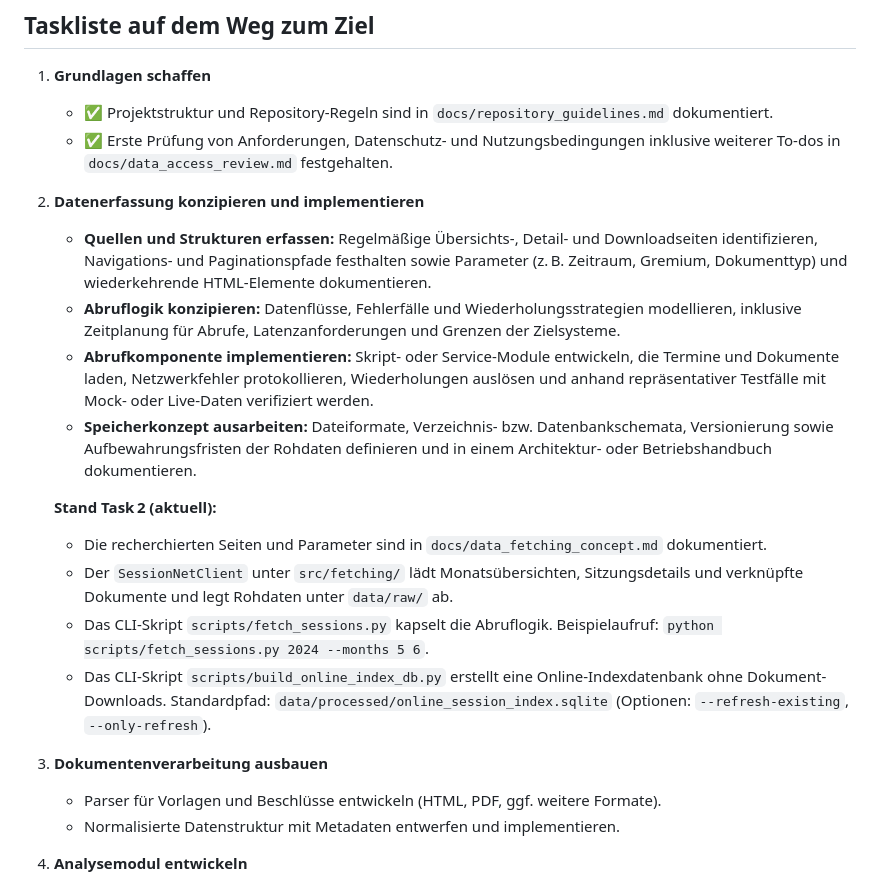
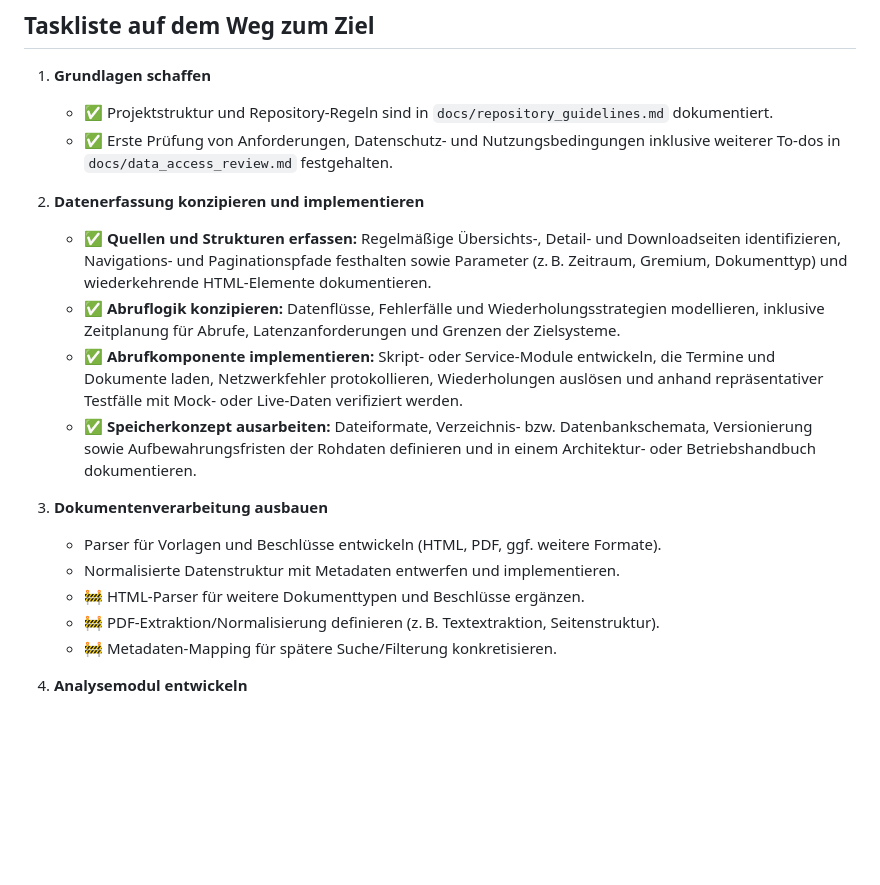
Before and after one commit to WehkingDiane/ratsi_melle, a Markdown page: README.md, the part around the change. GitHub-like rendering; blank space fills up the shorter version.

Commit message:
Mark step 3 items as in progress

```diff
--- a/README.md
+++ b/README.md
@@ -71,20 +71,17 @@ Das Ziel dieses Projekts bleibt unverändert: **Kommunalpolitische Informationen
    - ✅ Projektstruktur und Repository-Regeln sind in `docs/repository_guidelines.md` dokumentiert.
    - ✅ Erste Prüfung von Anforderungen, Datenschutz- und Nutzungsbedingungen inklusive weiterer To-dos in `docs/data_access_review.md` festgehalten.
 2. **Datenerfassung konzipieren und implementieren**
-   - **Quellen und Strukturen erfassen:** Regelmäßige Übersichts-, Detail- und Downloadseiten identifizieren, Navigations- und Paginationspfade festhalten sowie Parameter (z. B. Zeitraum, Gremium, Dokumenttyp) und wiederkehrende HTML-Elemente dokumentieren.
-   - **Abruflogik konzipieren:** Datenflüsse, Fehlerfälle und Wiederholungsstrategien modellieren, inklusive Zeitplanung für Abrufe, Latenzanforderungen und Grenzen der Zielsysteme.
-   - **Abrufkomponente implementieren:** Skript- oder Service-Module entwickeln, die Termine und Dokumente laden, Netzwerkfehler protokollieren, Wiederholungen auslösen und anhand repräsentativer Testfälle mit Mock- oder Live-Daten verifiziert werden.
-   - **Speicherkonzept ausarbeiten:** Dateiformate, Verzeichnis- bzw. Datenbankschemata, Versionierung sowie Aufbewahrungsfristen der Rohdaten definieren und in einem Architektur- oder Betriebshandbuch dokumentieren.
+   - ✅ **Quellen und Strukturen erfassen:** Regelmäßige Übersichts-, Detail- und Downloadseiten identifizieren, Navigations- und Paginationspfade festhalten sowie Parameter (z. B. Zeitraum, Gremium, Dokumenttyp) und wiederkehrende HTML-Elemente dokumentieren.
+   - ✅ **Abruflogik konzipieren:** Datenflüsse, Fehlerfälle und Wiederholungsstrategien modellieren, inklusive Zeitplanung für Abrufe, Latenzanforderungen und Grenzen der Zielsysteme.
+   - ✅ **Abrufkomponente implementieren:** Skript- oder Service-Module entwickeln, die Termine und Dokumente laden, Netzwerkfehler protokollieren, Wiederholungen auslösen und anhand repräsentativer Testfälle mit Mock- oder Live-Daten verifiziert werden.
+   - ✅ **Speicherkonzept ausarbeiten:** Dateiformate, Verzeichnis- bzw. Datenbankschemata, Versionierung sowie Aufbewahrungsfristen der Rohdaten definieren und in einem Architektur- oder Betriebshandbuch dokumentieren.
 
-   **Stand Task 2 (aktuell):**
-
-   - Die recherchierten Seiten und Parameter sind in `docs/data_fetching_concept.md` dokumentiert.
-   - Der `SessionNetClient` unter `src/fetching/` lädt Monatsübersichten, Sitzungsdetails und verknüpfte Dokumente und legt Rohdaten unter `data/raw/` ab.
-   - Das CLI-Skript `scripts/fetch_sessions.py` kapselt die Abruflogik. Beispielaufruf: `python scripts/fetch_sessions.py 2024 --months 5 6`.
-   - Das CLI-Skript `scripts/build_online_index_db.py` erstellt eine Online-Indexdatenbank ohne Dokument-Downloads. Standardpfad: `data/processed/online_session_index.sqlite` (Optionen: `--refresh-existing`, `--only-refresh`).
 3. **Dokumentenverarbeitung ausbauen**
    - Parser für Vorlagen und Beschlüsse entwickeln (HTML, PDF, ggf. weitere Formate).
    - Normalisierte Datenstruktur mit Metadaten entwerfen und implementieren.
+   - 🚧 HTML-Parser für weitere Dokumenttypen und Beschlüsse ergänzen.
+   - 🚧 PDF-Extraktion/Normalisierung definieren (z. B. Textextraktion, Seitenstruktur).
+   - 🚧 Metadaten-Mapping für spätere Suche/Filterung konkretisieren.
 4. **Analysemodul entwickeln**
    - Kriterien für Zusammenfassungen, Tonalität und Bewertung festlegen.
    - KI- oder regelbasierte Analyse integrieren; Schnittstellen so gestalten, dass verschiedene Modelle getestet werden können.
```
